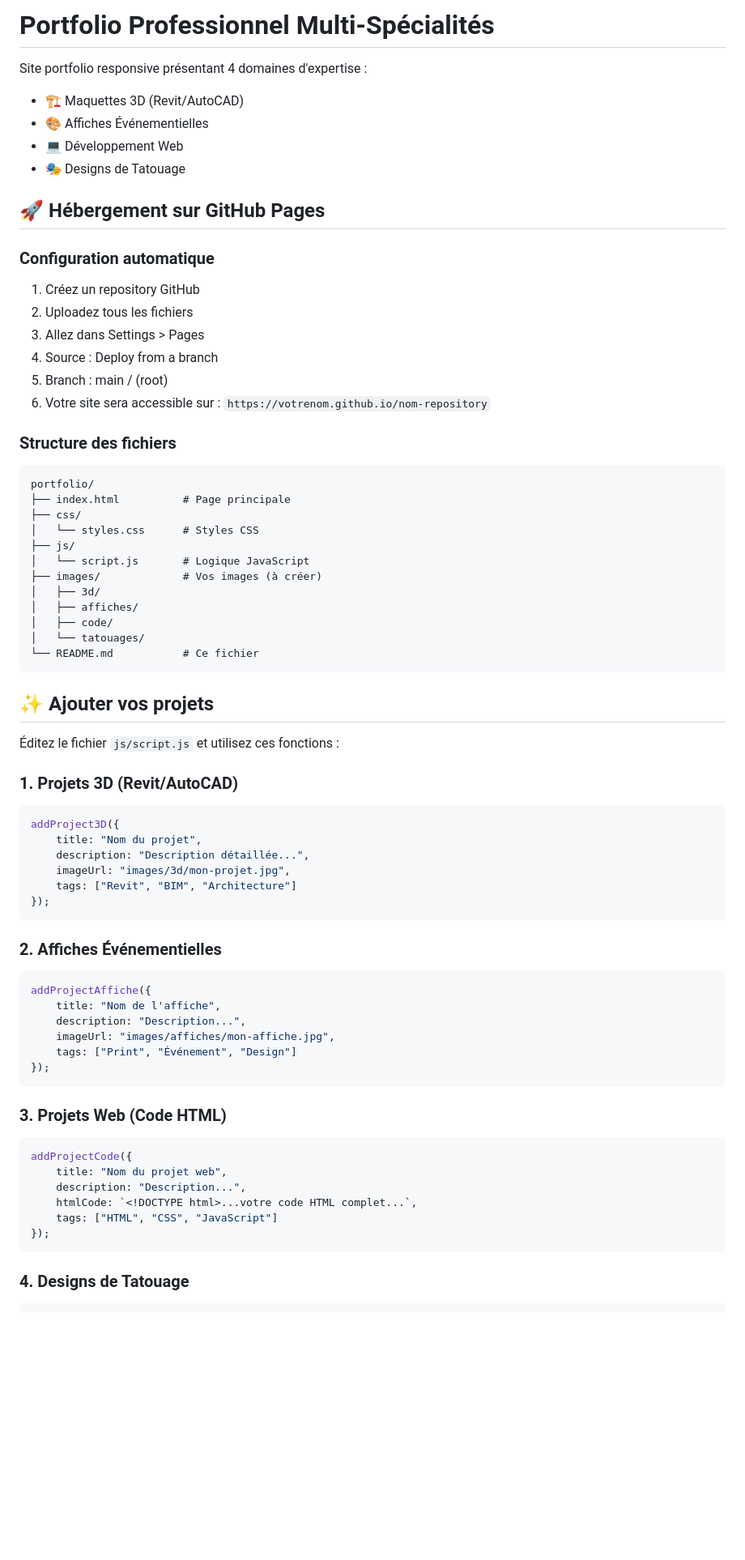
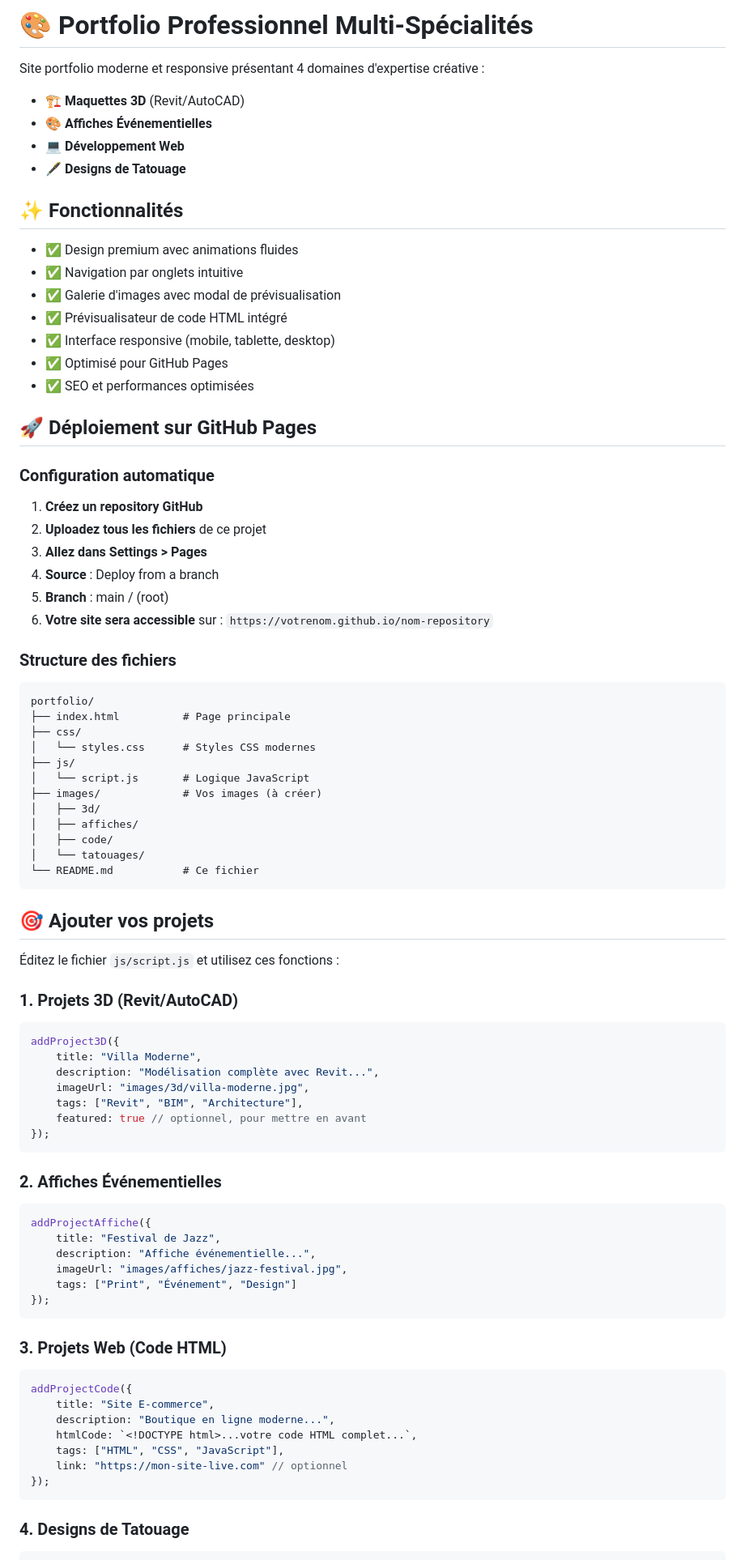
Before and after one commit to Katjounis/Katjounis.github.io, a Markdown page: README.md, the part around one of its changes. Shown at 81% size. Drawn GitHub-style; blank space fills up the shorter version.

````diff
--- a/README.md
+++ b/README.md
@@ -1,27 +1,38 @@
-# Portfolio Professionnel Multi-Spécialités
+# 🎨 Portfolio Professionnel Multi-Spécialités
 
-Site portfolio responsive présentant 4 domaines d'expertise :
-- 🏗️ Maquettes 3D (Revit/AutoCAD)
-- 🎨 Affiches Événementielles
-- 💻 Développement Web
-- 🎭 Designs de Tatouage
+Site portfolio moderne et responsive présentant 4 domaines d'expertise créative :
 
-## 🚀 Hébergement sur GitHub Pages
+- 🏗️ **Maquettes 3D** (Revit/AutoCAD)
+- 🎨 **Affiches Événementielles**
+- 💻 **Développement Web**
+- 🖋️ **Designs de Tatouage**
+
+## ✨ Fonctionnalités
+
+- ✅ Design premium avec animations fluides
+- ✅ Navigation par onglets intuitive
+- ✅ Galerie d'images avec modal de prévisualisation
+- ✅ Prévisualisateur de code HTML intégré
+- ✅ Interface responsive (mobile, tablette, desktop)
+- ✅ Optimisé pour GitHub Pages
+- ✅ SEO et performances optimisées
+
+## 🚀 Déploiement sur GitHub Pages
 
 ### Configuration automatique
-1. Créez un repository GitHub
-2. Uploadez tous les fichiers
-3. Allez dans Settings > Pages
-4. Source : Deploy from a branch
-5. Branch : main / (root)
-6. Votre site sera accessible sur : `https://votrenom.github.io/nom-repository`
+1. **Créez un repository GitHub**
+2. **Uploadez tous les fichiers** de ce projet
+3. **Allez dans Settings > Pages**
+4. **Source** : Deploy from a branch
+5. **Branch** : main / (root)
+6. **Votre site sera accessible** sur : `https://votrenom.github.io/nom-repository`
 
 ### Structure des fichiers
 ```
 portfolio/
 ├── index.html          # Page principale
 ├── css/
-│   └── styles.css      # Styles CSS
+│   └── styles.css      # Styles CSS modernes
 ├── js/
 │   └── script.js       # Logique JavaScript
 ├── images/             # Vos images (à créer)
@@ -32,26 +43,27 @@ portfolio/
 └── README.md           # Ce fichier
 ```
 
-## ✨ Ajouter vos projets
+## 🎯 Ajouter vos projets
 
 Éditez le fichier `js/script.js` et utilisez ces fonctions :
 
 ### 1. Projets 3D (Revit/AutoCAD)
 ```javascript
 addProject3D({
-    title: "Nom du projet",
-    description: "Description détaillée...",
-    imageUrl: "images/3d/mon-projet.jpg",
-    tags: ["Revit", "BIM", "Architecture"]
+    title: "Villa Moderne",
+    description: "Modélisation complète avec Revit...",
+    imageUrl: "images/3d/villa-moderne.jpg",
+    tags: ["Revit", "BIM", "Architecture"],
+    featured: true // optionnel, pour mettre en avant
 });
 ```
 
 ### 2. Affiches Événementielles
 ```javascript
 addProjectAffiche({
-    title: "Nom de l'affiche",
-    description: "Description...",
-    imageUrl: "images/affiches/mon-affiche.jpg",
+    title: "Festival de Jazz",
+    description: "Affiche événementielle...",
+    imageUrl: "images/affiches/jazz-festival.jpg",
     tags: ["Print", "Événement", "Design"]
 });
 ```
@@ -59,10 +71,11 @@ addProjectAffiche({
 ### 3. Projets Web (Code HTML)
 ```javascript
 addProjectCode({
-    title: "Nom du projet web",
-    description: "Description...",
+    title: "Site E-commerce",
+    description: "Boutique en ligne moderne...",
     htmlCode: `<!DOCTYPE html>...votre code HTML complet...`,
-    tags: ["HTML", "CSS", "JavaScript"]
+    tags: ["HTML", "CSS", "JavaScript"],
+    link: "https://mon-site-live.com" // optionnel
 });
 ```
 
````
Also changed, not shown: other parts of README.md (+108 -39 lines).
